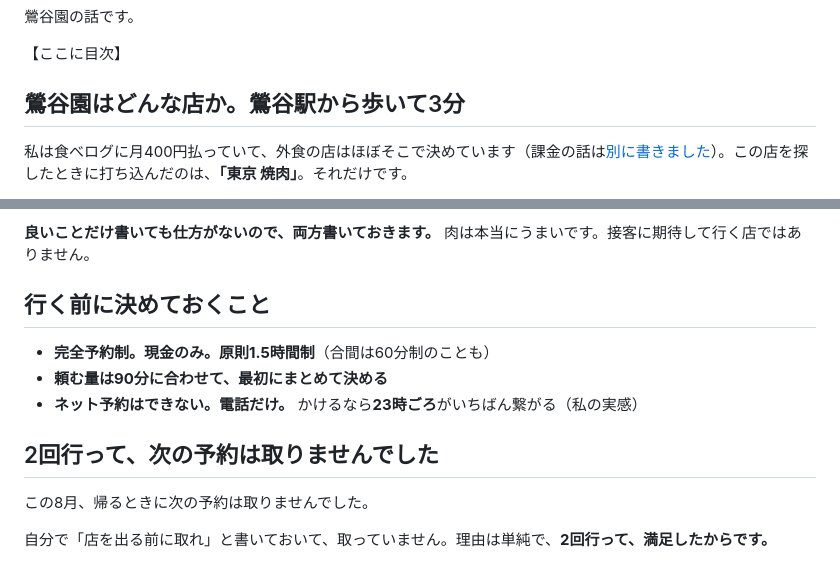
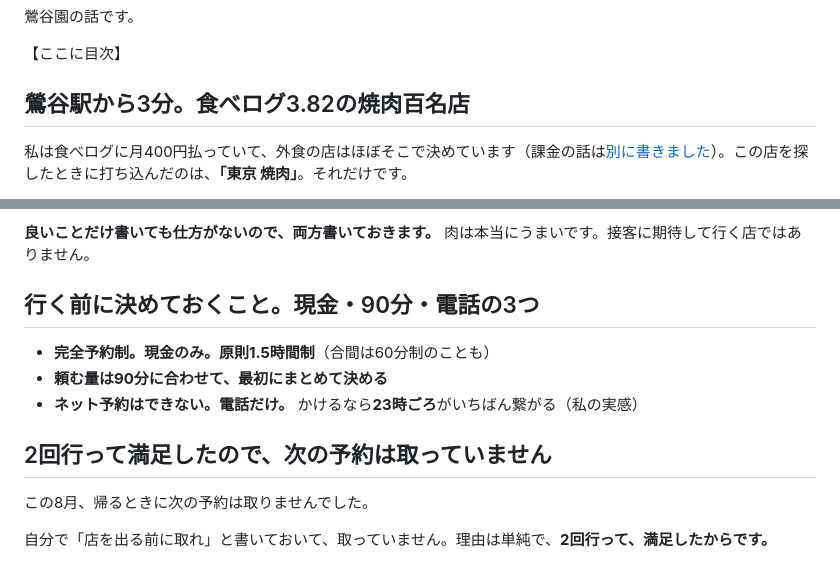
Before and after one commit to takedakyoichi/my-first-pr, a Markdown page: SNS運用/note下書き/2026-08-24-uguisudanien.md, 2 parts joined by grey strips. GitHub-like rendering.

```diff
--- a/SNS運用/note下書き/2026-08-24-uguisudanien.md
+++ b/SNS運用/note下書き/2026-08-24-uguisudanien.md
@@ -42,7 +42,7 @@ SNS担当への申し送り: **画像の縮小は完了済み。** 下記の -16
 
 【ここに目次】
 
-## 鶯谷園はどんな店か。鶯谷駅から歩いて3分
+## 鶯谷駅から3分。食べログ3.82の焼肉百名店
 
 私は食べログに月400円払っていて、外食の店はほぼそこで決めています（課金の話は[別に書きました](https://note.com/kyoichi_kurashi/n/n2bbbf8f71c32)）。この店を探したときに打ち込んだのは、**「東京 焼肉」**。それだけです。
 
@@ -130,13 +130,13 @@ JR鶯谷駅の北口から歩いて3〜4分。台東区根岸にあります。
 
 **良いことだけ書いても仕方がないので、両方書いておきます。** 肉は本当にうまいです。接客に期待して行く店ではありません。
 
-## 行く前に決めておくこと
+## 行く前に決めておくこと。現金・90分・電話の3つ
 
 - **完全予約制。現金のみ。原則1.5時間制**（合間は60分制のことも）
 - **頼む量は90分に合わせて、最初にまとめて決める**
 - **ネット予約はできない。電話だけ。** かけるなら**23時ごろ**がいちばん繋がる（私の実感）
 
-## 2回行って、次の予約は取りませんでした
+## 2回行って満足したので、次の予約は取っていません
 
 この8月、帰るときに次の予約は取りませんでした。
 
```
Also changed, not shown: SNS運用/申し送り/2026-08-24-2150-note記事タイトル差し替え.md (+3 -3 lines).
